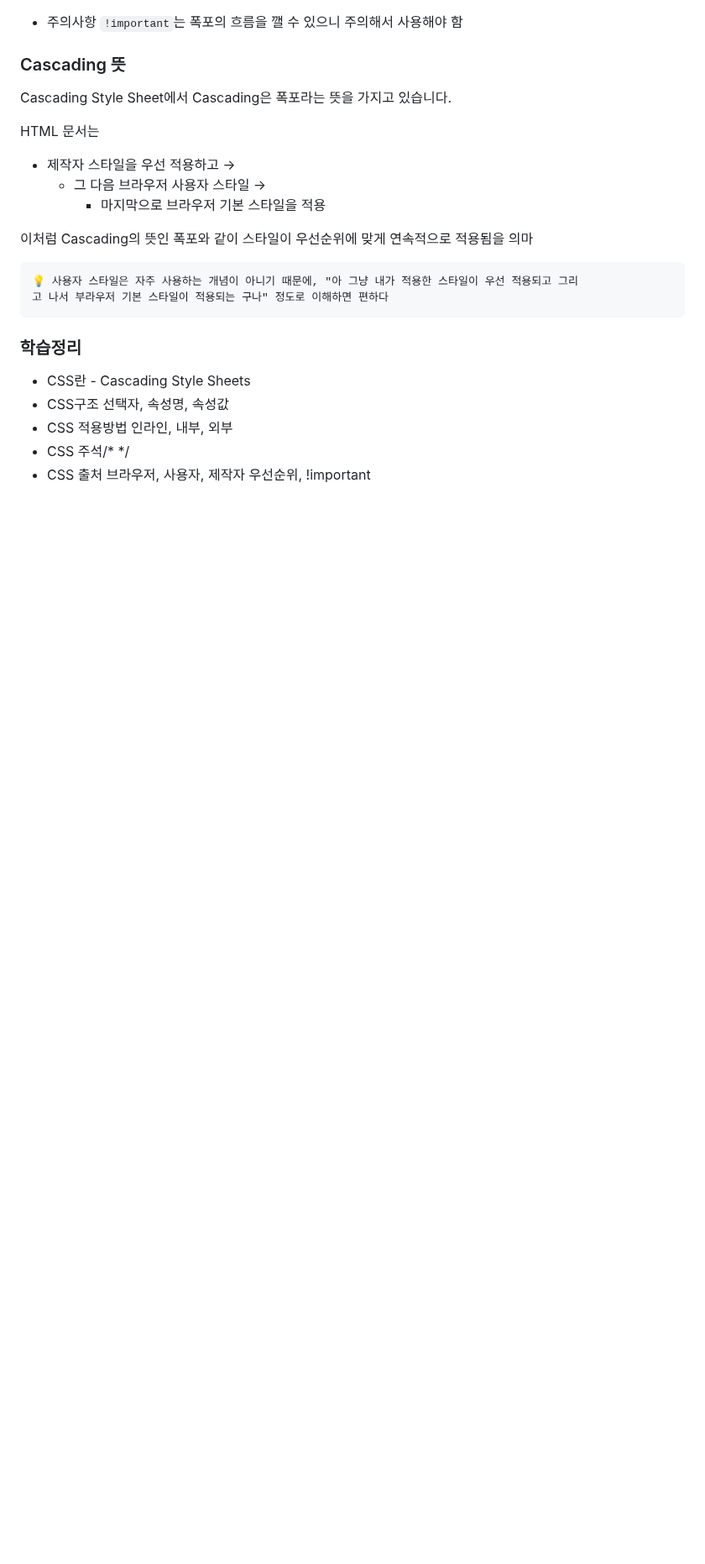
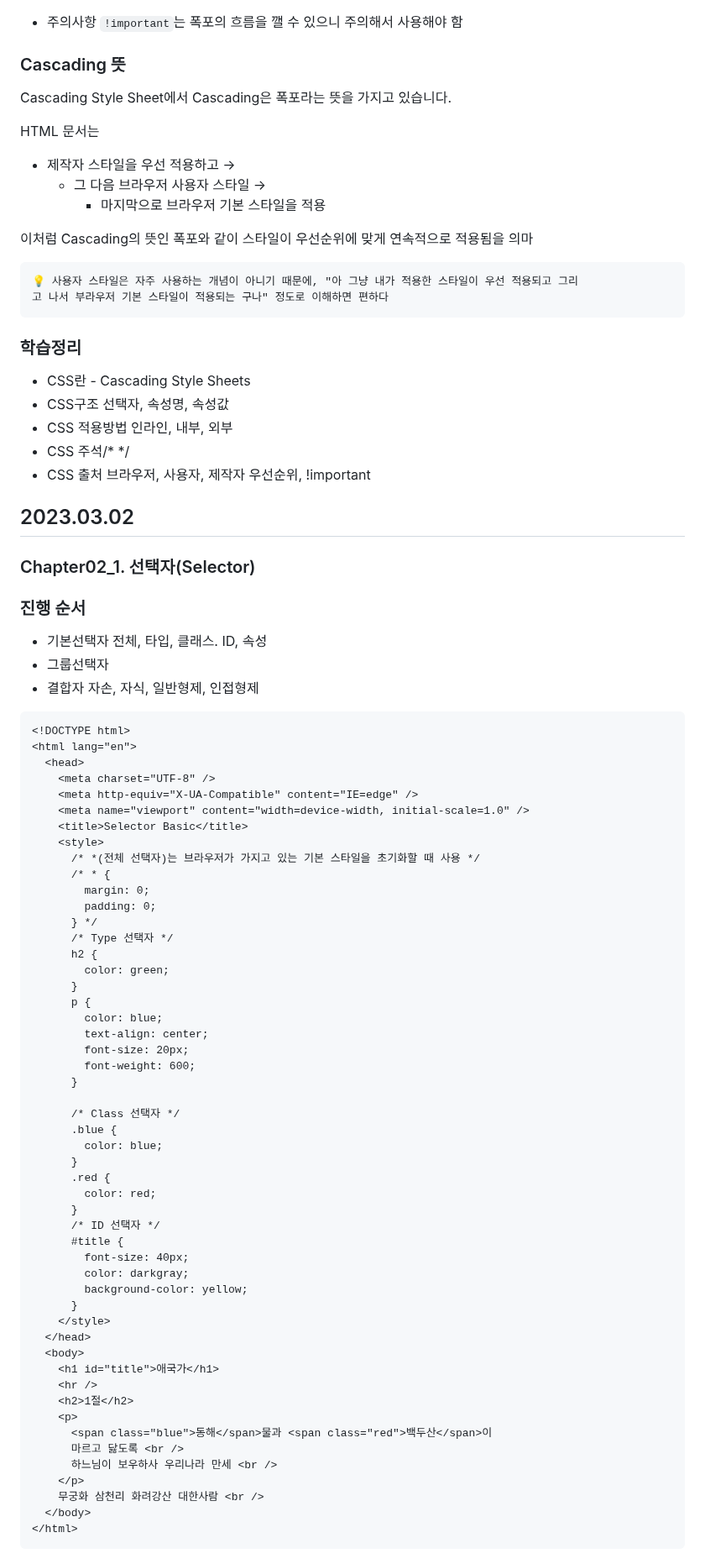
Before and after one commit to notenoughnowjy/HTML-CSS, a Markdown page: CSS-HTML&CSS.md, the part around one of its changes. Shown at 84% size. Rendered like a GitHub page; blank space fills up the shorter version.

````diff
--- a/CSS-HTML&CSS.md
+++ b/CSS-HTML&CSS.md
@@ -125,3 +125,70 @@ HTML 문서는
 - CSS 출처
 브라우저, 사용자, 제작자
 우선순위, !important
+
+## 2023.03.02
+
+### Chapter02_1. 선택자(Selector)
+
+### 진행 순서
+
+- 기본선택자
+전체, 타입, 클래스. ID, 속성
+- 그룹선택자
+- 결합자
+자손, 자식, 일반형제, 인접형제
+
+```html
+<!DOCTYPE html>
+<html lang="en">
+  <head>
+    <meta charset="UTF-8" />
+    <meta http-equiv="X-UA-Compatible" content="IE=edge" />
+    <meta name="viewport" content="width=device-width, initial-scale=1.0" />
+    <title>Selector Basic</title>
+    <style>
+      /* *(전체 선택자)는 브라우저가 가지고 있는 기본 스타일을 초기화할 때 사용 */
+      /* * {
+        margin: 0;
+        padding: 0;
+      } */
+      /* Type 선택자 */
+      h2 {
+        color: green;
+      }
+      p {
+        color: blue;
+        text-align: center;
+        font-size: 20px;
+        font-weight: 600;
+      }
+
+      /* Class 선택자 */
+      .blue {
+        color: blue;
+      }
+      .red {
+        color: red;
+      }
+      /* ID 선택자 */
+      #title {
+        font-size: 40px;
+        color: darkgray;
+        background-color: yellow;
+      }
+    </style>
+  </head>
+  <body>
+    <h1 id="title">애국가</h1>
+    <hr />
+    <h2>1절</h2>
+    <p>
+      <span class="blue">동해</span>물과 <span class="red">백두산</span>이
+      마르고 닳도록 <br />
+      하느님이 보우하사 우리나라 만세 <br />
+    </p>
+    무궁화 삼천리 화려강산 대한사람 <br />
+  </body>
+</html>
+```
+
````
Also changed, not shown: other parts of CSS-HTML&CSS.md (+207 -0 lines).
